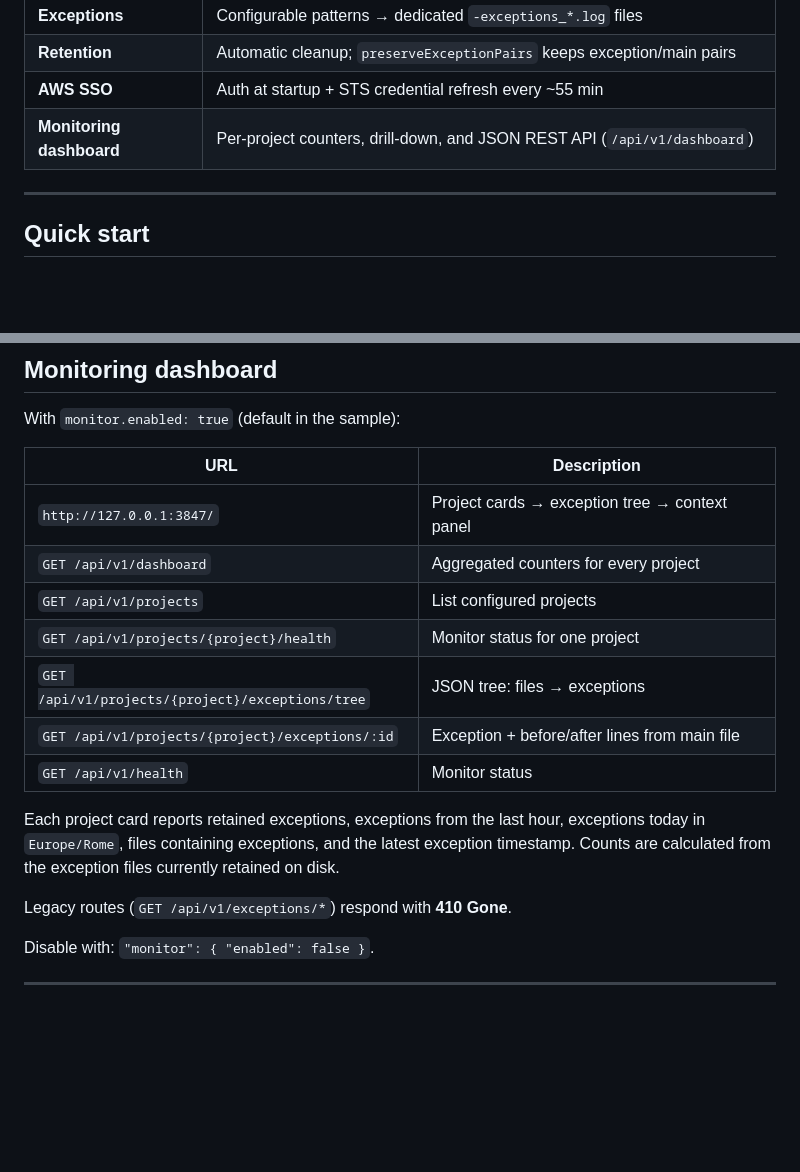
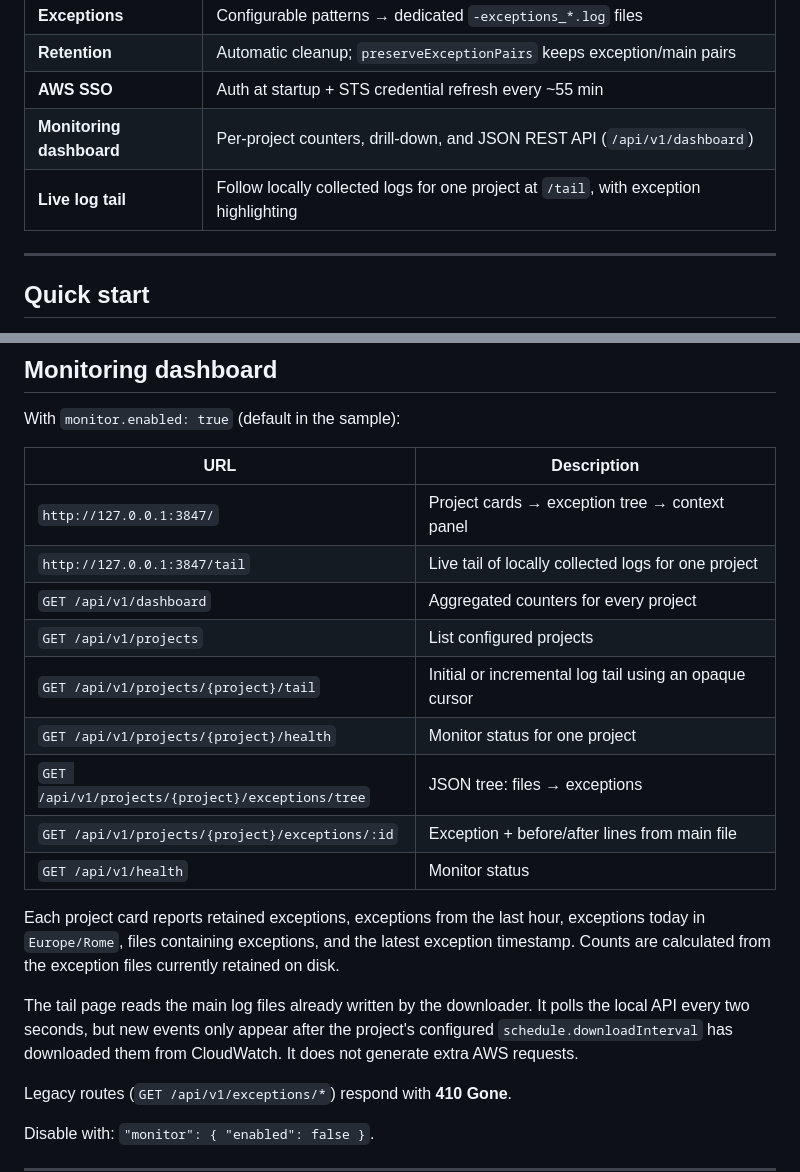
Before and after one commit to nicorevo/cloudwatchsln, a Markdown page: README.md, 2 parts joined by grey strips. Drawn GitHub-style; blank space fills up the shorter version.

Commit message:
docs: document project log tail ai-generated

```diff
--- a/README.md
+++ b/README.md
@@ -28,6 +28,7 @@ Built for teams who want to **observe microservices in UAT/prod** without the AW
 | **Retention** | Automatic cleanup; `preserveExceptionPairs` keeps exception/main pairs |
 | **AWS SSO** | Auth at startup + STS credential refresh every ~55 min |
 | **Monitoring dashboard** | Per-project counters, drill-down, and JSON REST API (`/api/v1/dashboard`) |
+| **Live log tail** | Follow locally collected logs for one project at `/tail`, with exception highlighting |
 
 ---
 
@@ -189,14 +190,18 @@ With `monitor.enabled: true` (default in the sample):
 | URL | Description |
 |-----|-------------|
 | `http://127.0.0.1:3847/` | Project cards → exception tree → context panel |
+| `http://127.0.0.1:3847/tail` | Live tail of locally collected logs for one project |
 | `GET /api/v1/dashboard` | Aggregated counters for every project |
 | `GET /api/v1/projects` | List configured projects |
+| `GET /api/v1/projects/{project}/tail` | Initial or incremental log tail using an opaque cursor |
 | `GET /api/v1/projects/{project}/health` | Monitor status for one project |
 | `GET /api/v1/projects/{project}/exceptions/tree` | JSON tree: files → exceptions |
 | `GET /api/v1/projects/{project}/exceptions/:id` | Exception + before/after lines from main file |
 | `GET /api/v1/health` | Monitor status |
 
 Each project card reports retained exceptions, exceptions from the last hour, exceptions today in `Europe/Rome`, files containing exceptions, and the latest exception timestamp. Counts are calculated from the exception files currently retained on disk.
+
+The tail page reads the main log files already written by the downloader. It polls the local API every two seconds, but new events only appear after the project's configured `schedule.downloadInterval` has downloaded them from CloudWatch. It does not generate extra AWS requests.
 
 Legacy routes (`GET /api/v1/exceptions/*`) respond with **410 Gone**.
 
```
